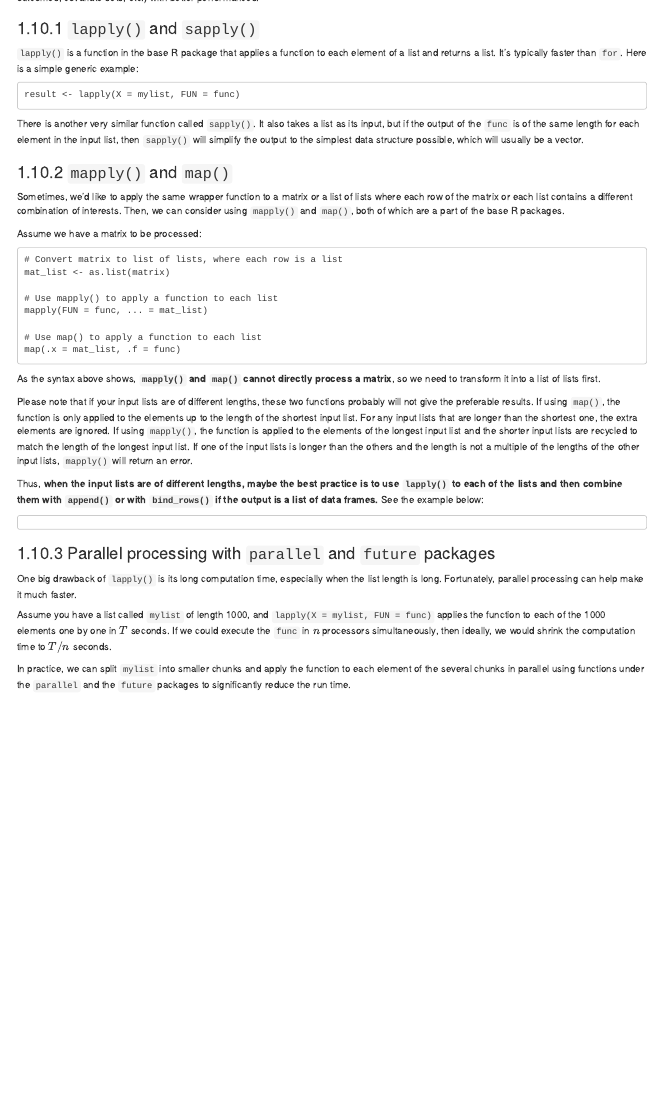
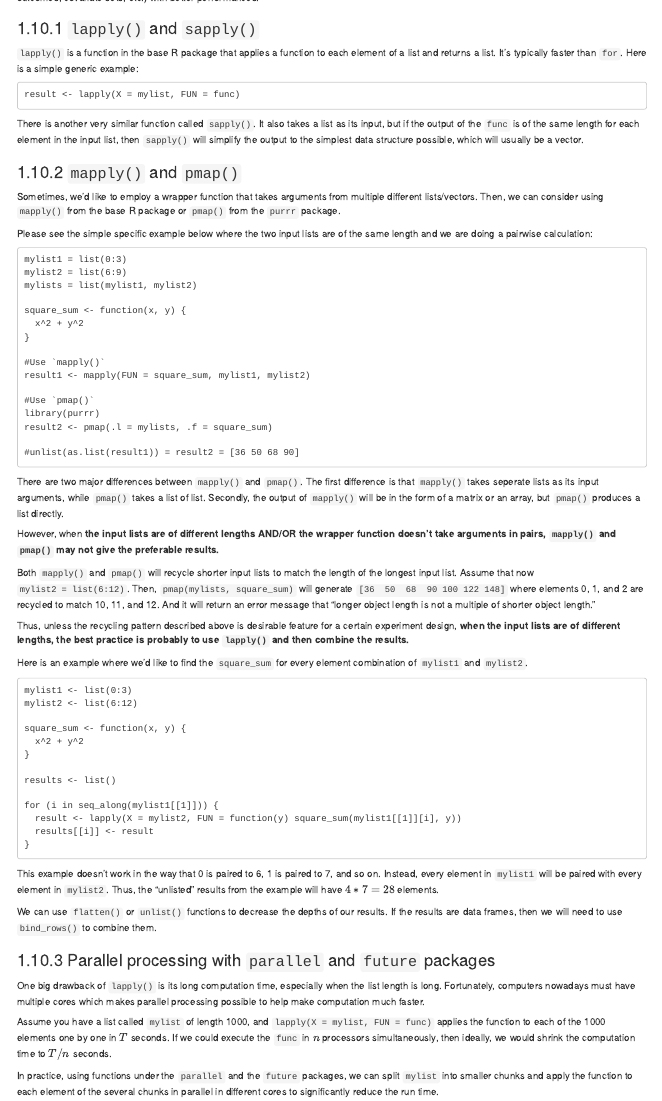
Before and after one commit to jadebc/lab-manual, an R Markdown document (05-coding-practices.Rmd): the page in a window 1100 px wide, from 3840 px down. Rendered offline with R 4.5, knitr and Pandoc, with nearby package versions; drawn as R Markdown's standard HTML page in place of the format the file asks for.

Commit message:
Iris revised manual Sec 6.10

`````diff
--- a/05-coding-practices.Rmd
+++ b/05-coding-practices.Rmd
@@ -229,40 +229,71 @@ result <- lapply(X = mylist, FUN = func)
 There is another very similar function called `sapply()`. It also takes a list as its input, but if the output of the `func` is of the same length for each element in the input list, then `sapply()` will simplify the output to the simplest data structure possible, which will usually be a vector.
 
 
-### `mapply()` and `map()`
+### `mapply()` and `pmap()`
 
-Sometimes, we'd like to apply the same wrapper function to a matrix or a list of lists where each row of the matrix or each list contains a different combination of interests. Then, we can consider using `mapply()` and `map()`, both of which are a part of the base R packages.
+Sometimes, we'd like to employ a wrapper function that takes arguments from multiple different lists/vectors. Then, we can consider using `mapply()` from the base R package or `pmap()` from the `purrr` package.
 
-Assume we have a matrix to be processed:
+Please see the simple specific example below where the two input lists are of the same length and we are doing a pairwise calculation:
 
 ```
-# Convert matrix to list of lists, where each row is a list
-mat_list <- as.list(matrix)
+mylist1 = list(0:3)
+mylist2 = list(6:9)
+mylists = list(mylist1, mylist2)
 
-# Use mapply() to apply a function to each list
-mapply(FUN = func, ... = mat_list)
+square_sum <- function(x, y) {
+  x^2 + y^2
+}
 
-# Use map() to apply a function to each list
-map(.x = mat_list, .f = func)
-````
+#Use `mapply()`
+result1 <- mapply(FUN = square_sum, mylist1, mylist2)
 
-As the syntax above shows, **`mapply()` and `map()` cannot directly process a matrix**, so we need to transform it into a list of lists first.
+#Use `pmap()`
+library(purrr)
+result2 <- pmap(.l = mylists, .f = square_sum)
 
-Please note that if your input lists are of different lengths, these two functions probably will not give the preferable results. If using `map()`, the function is only applied to the elements up to the length of the shortest input list. For any input lists that are longer than the shortest one, the extra elements are ignored. If using `mapply()`, the function is applied to the elements of the longest input list and the shorter input lists are recycled to match the length of the longest input list. If one of the input lists is longer than the others and the length is not a multiple of the lengths of the other input lists, `mapply()` will return an error.
-
-Thus, **when the input lists are of different lengths, maybe the best practice is to use `lapply()` to each of the lists and then combine them with `append()` or with `bind_rows()` if the output is a list of data frames.** See the example below:
+#unlist(as.list(result1)) = result2 = [36 50 68 90]
 
 ```
+
+There are two major differences between `mapply()` and `pmap()`. The first difference is that `mapply()` takes seperate lists as its input arguments, while `pmap()` takes a list of list. Secondly, the output of `mapply()` will be in the form of a matrix or an array, but `pmap()` produces a list directly.
+
+However, when **the input lists are of different lengths AND/OR the wrapper function doesn't take arguments in pairs, `mapply()` and `pmap()` may not give the preferable results.**
+
+Both `mapply()` and `pmap()` will recycle shorter input lists to match the length of the longest input list. Assume that now `mylist2 = list(6:12)`. Then, `pmap(mylists, square_sum)` will generate `[36  50  68  90 100 122 148]` where elements 0, 1, and 2 are recycled to match 10, 11, and 12. And it will return an error message that "longer object length is not a multiple of shorter object length."
+
+Thus, unless the recycling pattern described above is desirable feature for a certain experiment design, **when the input lists are of different lengths, the best practice is probably to use `lapply()` and then combine the results.**
+
+Here is an example where we'd like to find the `square_sum` for every element combination of `mylist1` and `mylist2`.
+
 ```
+mylist1 <- list(0:3)
+mylist2 <- list(6:12)
+
+square_sum <- function(x, y) {
+  x^2 + y^2
+}
+
+results <- list()
+
+for (i in seq_along(mylist1[[1]])) {
+  result <- lapply(X = mylist2, FUN = function(y) square_sum(mylist1[[1]][i], y))
+  results[[i]] <- result
+}
+
+```
+
+This example doesn't work in the way that 0 is paired to 6, 1 is paired to 7, and so on. Instead, every element in `mylist1` will be paired with every element in `mylist2`. Thus, the "unlisted" results from the example will have $4*7 = 28$ elements.
+
+We can use `flatten()` or `unlist()` functions to decrease the depths of our results. If the results are data frames, then we will need to use `bind_rows()` to combine them.
 
 
 ### Parallel processing with `parallel` and `future` packages
 
-One big drawback of `lapply()` is its long computation time, especially when the list length is long. Fortunately, parallel processing can help make it much faster.
+One big drawback of `lapply()` is its long computation time, especially when the list length is long. Fortunately, computers nowadays must have multiple cores which makes parallel processing possible to help make computation much faster.
 
 Assume you have a list called `mylist` of length 1000, and `lapply(X = mylist, FUN = func)` applies the function to each of the 1000 elements one by one in $T$ seconds. If we could execute the `func` in $n$ processors simultaneously, then ideally, we would shrink the computation time to $T/n$ seconds.
 
-In practice, we can split `mylist` into smaller chunks and apply the function to each element of the several chunks in parallel using functions under the `parallel` and the `future` packages to significantly reduce the run time.
+In practice, using functions under the `parallel` and the `future` packages, we can split `mylist` into smaller chunks and apply the function to each element of the several chunks in parallel in different cores to significantly reduce the run time.
 
 #### `parLapply()`
 
`````
Also changed, not shown: docs/reference-keys.txt, docs/search_index.json, 2 other files.
